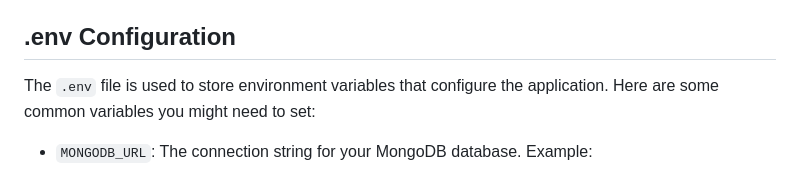
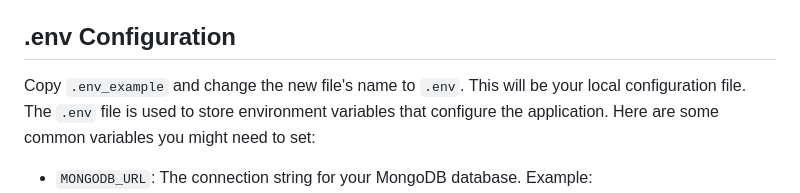
Before and after one commit to kisakosa/BootcampRishon, a Markdown page: README.md, the part around the change. Drawn GitHub-style.

```diff
--- a/README.md
+++ b/README.md
@@ -41,6 +41,7 @@ This project uses the following tools and libraries:
 
 ## .env Configuration
 
+Copy `.env_example` and change the new file's name to `.env`. This will be your local configuration file.
 The `.env` file is used to store environment variables that configure the application. Here are some common variables you might need to set:
 
 - `MONGODB_URL`: The connection string for your MongoDB database. Example: `MONGODB_URL=mongodb://localhost:27017/mydatabase`
```
